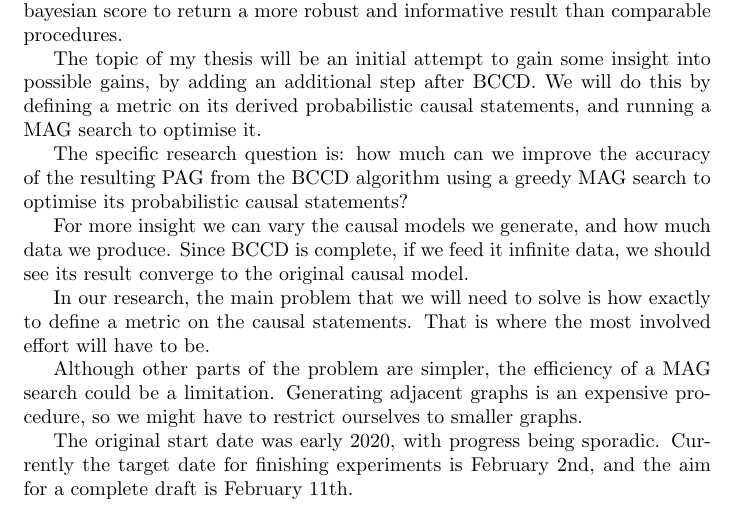
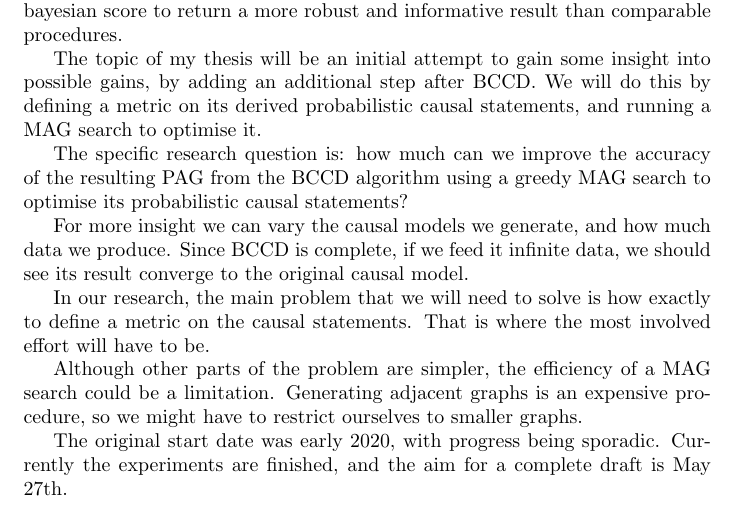
Before and after one commit to daanrs/bccdgs, a LaTeX document (report/proposal.tex): part of the page, cut so that both start at the same text. Compiled offline with pdfLaTeX.

Commit message:
report: edit proposal

```diff
--- a/report/proposal.tex
+++ b/report/proposal.tex
@@ -46,7 +46,7 @@ expensive procedure, so we might have to restrict ourselves to smaller
 graphs.
 
 The original start date was early 2020, with progress being sporadic.
-Currently the target date for finishing experiments is February 2nd, and
-the aim for a complete draft is February 11th.
+Currently the experiments are finished, and the aim for a complete draft
+is May 27th.
 
 \end{document}
```
